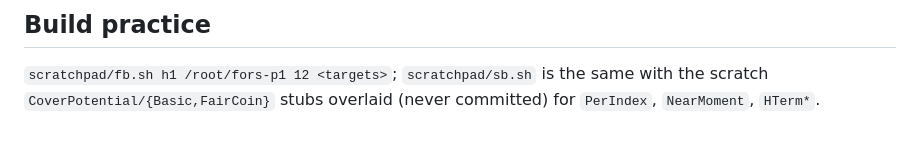
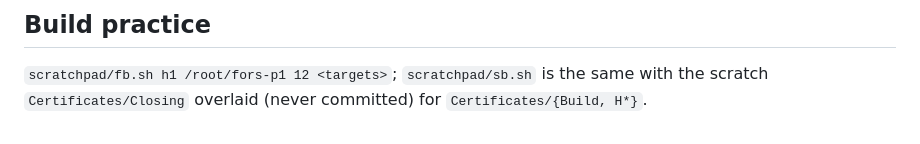
Before and after one commit to TomWambsgans/leanXMSS-leanSPHINCS-candidates, a Markdown page: formal/sphincs/P1_STATUS.md, the part around one of its changes. Drawn GitHub-style.

```diff
--- a/formal/sphincs/P1_STATUS.md
+++ b/formal/sphincs/P1_STATUS.md
@@ -72,5 +74,4 @@ rising to 98.4 / 96.7 / 91.9 / 91.1 / 90.2 / 88.5 / 86.7 % at h = 28. The splits
 
 ## Build practice
 `scratchpad/fb.sh h1 /root/fors-p1 12 <targets>`; `scratchpad/sb.sh` is the same with the scratch
-`CoverPotential/{Basic,FairCoin}` stubs overlaid (never committed) for `PerIndex`, `NearMoment`,
-`HTerm*`.
+`Certificates/Closing` overlaid (never committed) for `Certificates/{Build, H*}`.
```
Also changed, not shown: other parts of formal/sphincs/P1_STATUS.md (+15 -13 lines).
